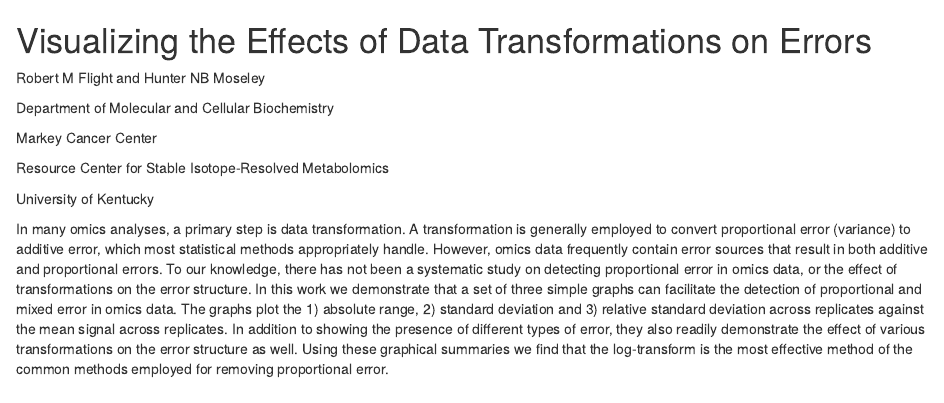
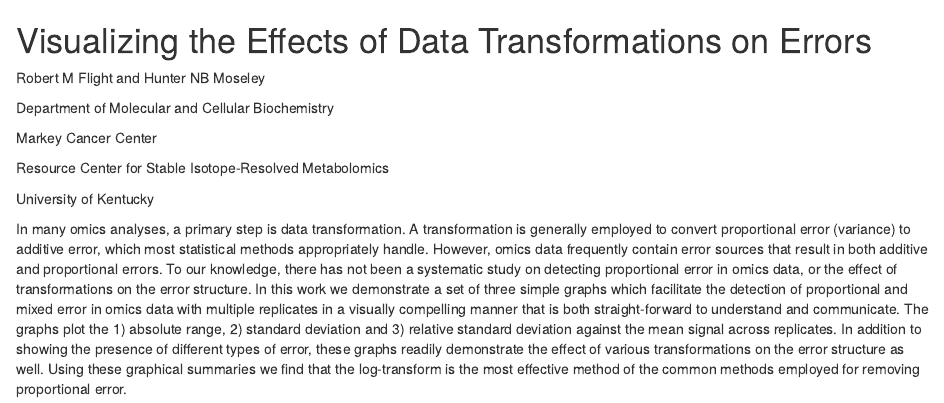
Before and after one commit to rmflight/error_transformation, an R Markdown document (glbio_talk_abstract.Rmd): the page in a window 1100 px wide, from its top. Rendered offline with R 4.5, knitr and Pandoc, with nearby package versions.

Commit message:
hunters v2

```diff
--- a/glbio_talk_abstract.Rmd
+++ b/glbio_talk_abstract.Rmd
@@ -16,12 +16,13 @@ error, which most statistical methods appropriately handle. However, omics data
 frequently contain error sources that result in both additive and proportional
 errors. To our knowledge, there has not been a systematic study on detecting
 proportional error in omics data, or the effect of transformations on the error
-structure. In this work we demonstrate that a set of three simple graphs can
-facilitate the detection of proportional and mixed error in omics data. The
-graphs plot the 1) absolute range, 2) standard deviation and 3) relative
-standard deviation across replicates against the mean signal across replicates.
-In addition to showing the presence of different types of error, they also
-readily demonstrate the effect of various transformations on the error structure
-as well. Using these graphical summaries we find that the log-transform is the
-most effective method of the common methods employed for removing proportional
-error.
+structure. In this work we demonstrate a set of three simple graphs which
+facilitate the detection of proportional and mixed error in omics data with
+multiple replicates in a visually compelling manner that is both
+straight-forward to understand and communicate. The graphs plot the 1) absolute
+range, 2) standard deviation and 3) relative standard deviation against the mean
+signal across replicates. In addition to showing the presence of different types
+of error, these graphs readily demonstrate the effect of various transformations
+on the error structure as well. Using these graphical summaries we find that the
+log-transform is the most effective method of the common methods employed for
+removing proportional error.
```
